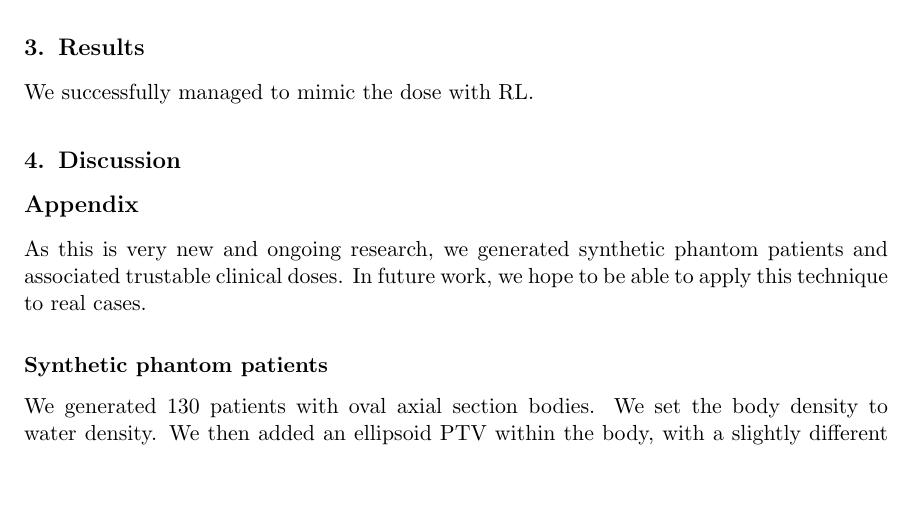
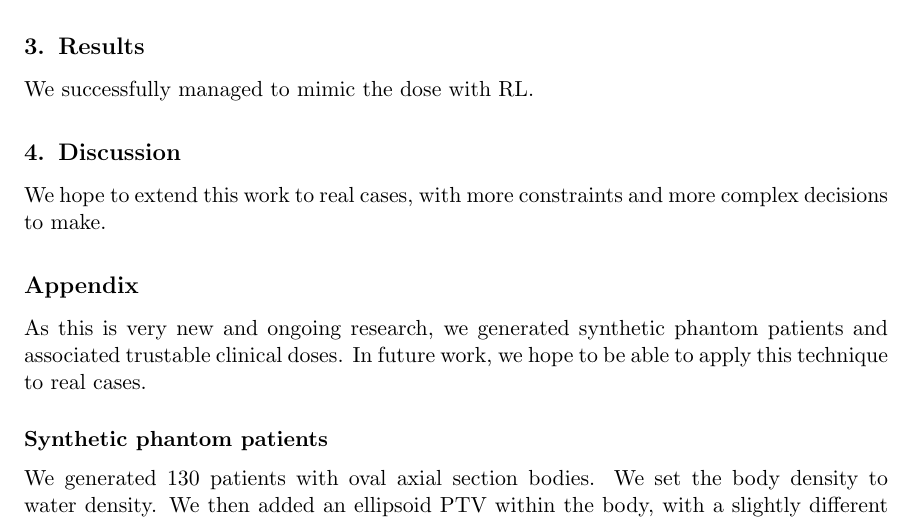
Before and after one commit to pauldubois98/AIME2024, a LaTeX document (midl-shortpaper.tex, which reads my_content.tex): part of page 4 of 8, cut so that both start at the same text, the shorter picture padded with empty space. Compiled offline with pdfLaTeX.

Commit message:
started writing the Discussion

```diff
--- a/my_content.tex
+++ b/my_content.tex
@@ -103,7 +103,7 @@ We successfully managed to mimic the dose with RL.
 
 
 \section{Discussion}
-
+We hope to extend this work to real cases, with more constraints and more complex decisions to make.
 
 \section*{Appendix}
 As this is very new and ongoing research, we generated synthetic phantom patients and associated trustable clinical doses.
```
Also changed, not shown: ipmu2024_template.pdf.
